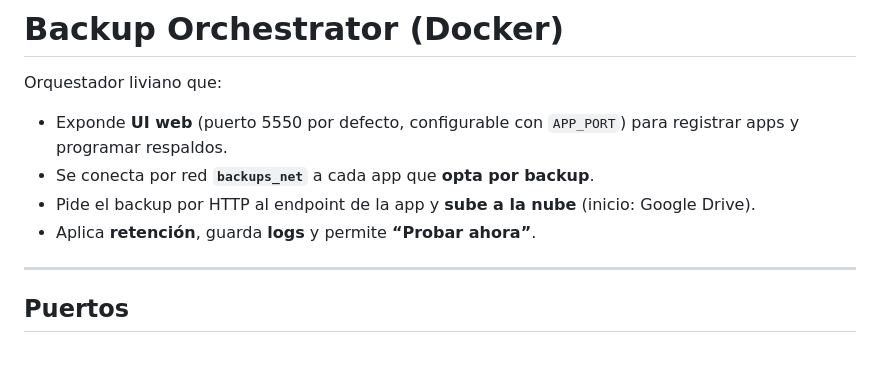
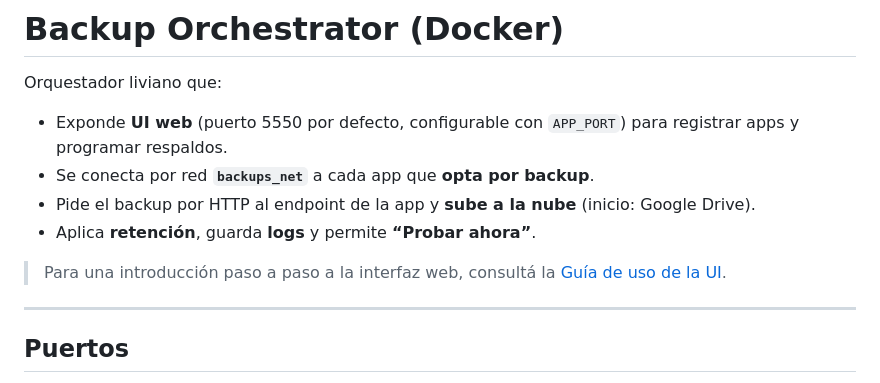
Before and after one commit to gabofunebre/backuper, a Markdown page: README.md, the part around the change. Rendered like a GitHub page; blank space fills up the shorter version.

Commit message:
docs: guía de uso de la UI

```diff
--- a/README.md
+++ b/README.md
@@ -5,6 +5,8 @@ Orquestador liviano que:
 - Se conecta por red **`backups_net`** a cada app que **opta por backup**.
 - Pide el backup por HTTP al endpoint de la app y **sube a la nube** (inicio: Google Drive).
 - Aplica **retención**, guarda **logs** y permite **“Probar ahora”**.
+
+> Para una introducción paso a paso a la interfaz web, consultá la [Guía de uso de la UI](docs/ui_usage.md).
 
 ---
 
```
Also changed, not shown: docs/ui_usage.md (added, +34 -0 lines).
